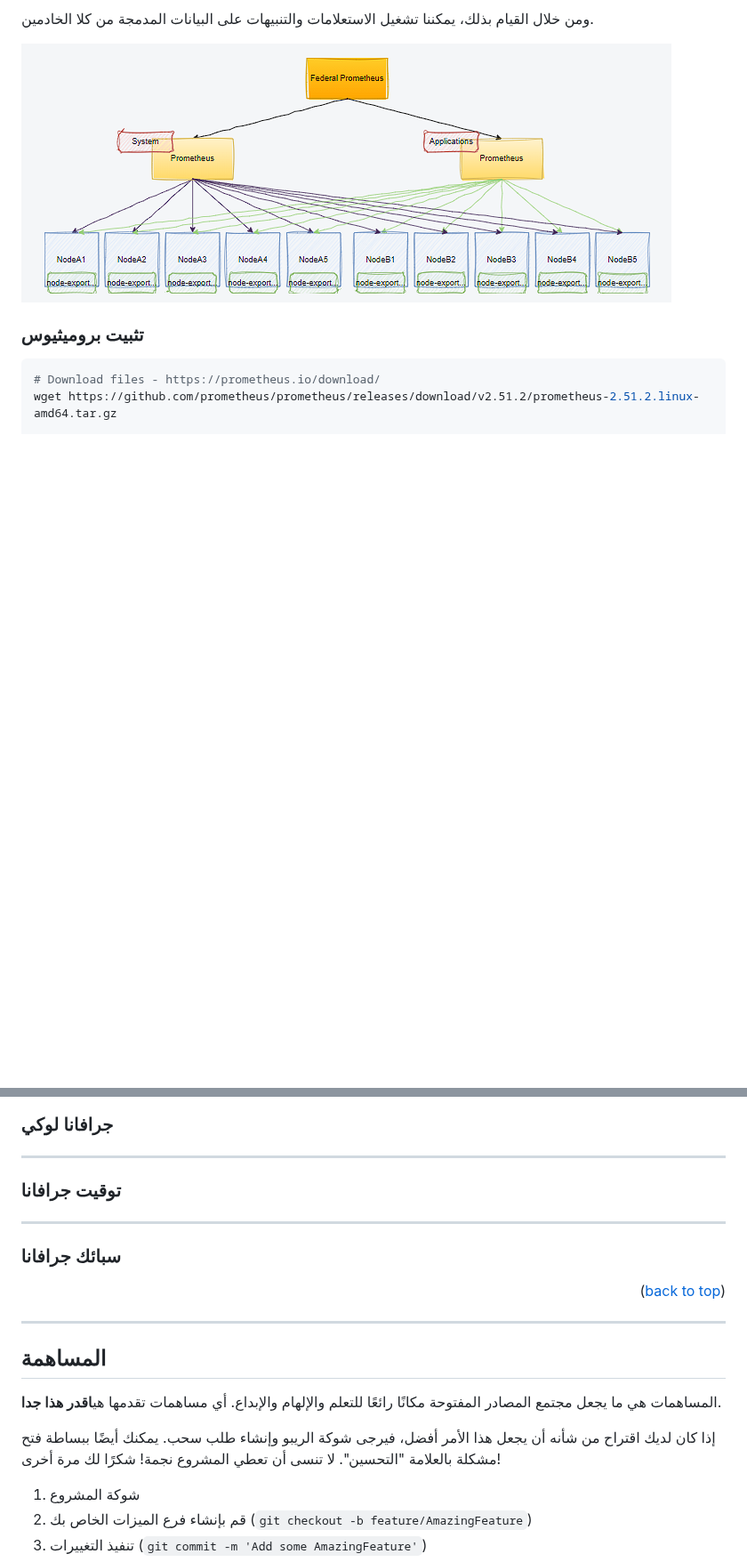
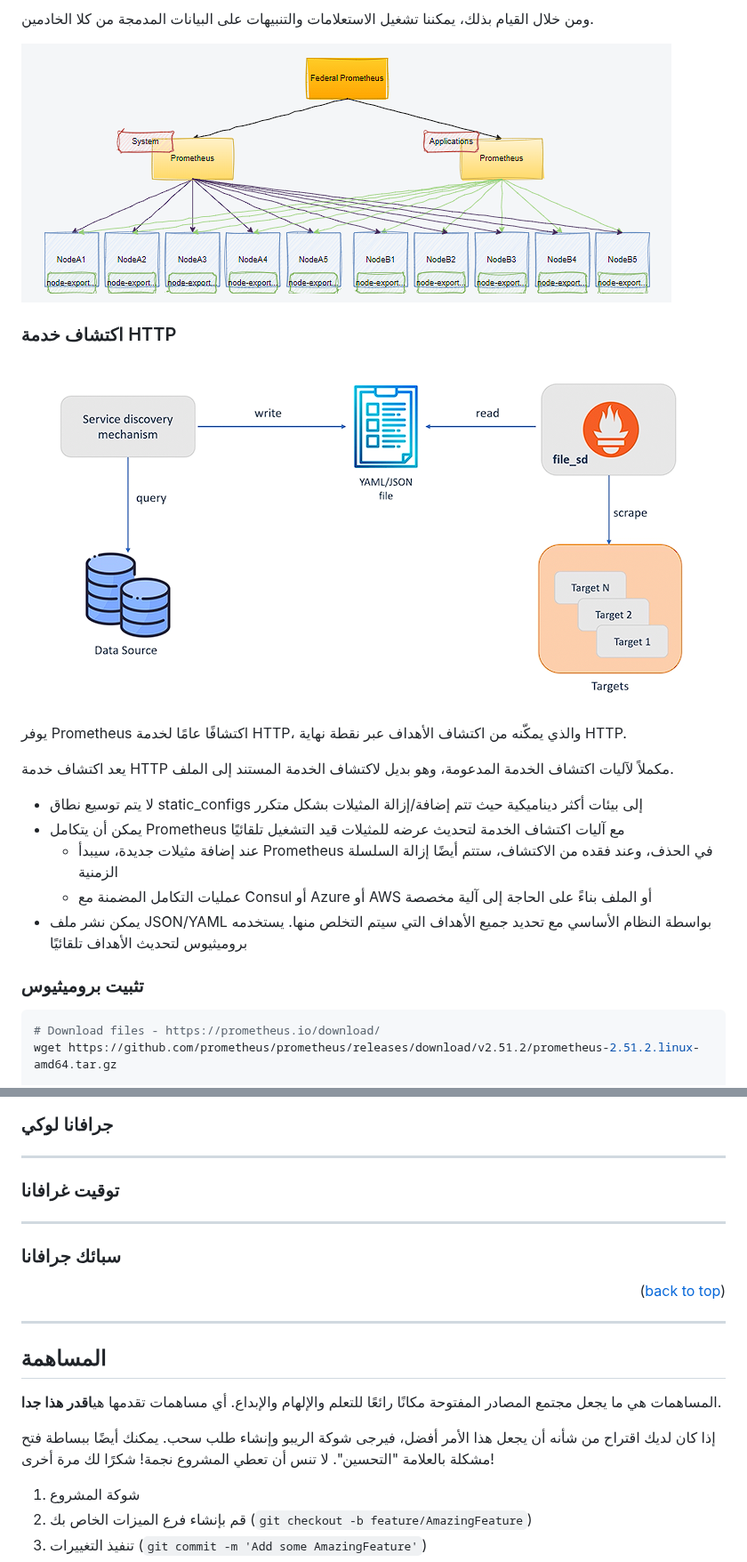
Before and after one commit to marcossilvestrini/learning-observability, a Markdown page: README.ar.md, 2 parts joined by grey strips. Shown at 89% size. Rendered like a GitHub page; blank space fills up the shorter version.

Commit message:
docs: Added README."ar".md translation via https://github.com/dephraiim/translate-readme

```diff
--- a/README.ar.md
+++ b/README.ar.md
@@ -284,6 +284,20 @@ api_http_requests_total{method="POST", handler="/messages"}
 ومن خلال القيام بذلك، يمكننا تشغيل الاستعلامات والتنبيهات على البيانات المدمجة من كلا الخادمين.
 
 ![cross-service-federation](images/cross-service-federation.png)
+
+### اكتشاف خدمة HTTP
+
+![http_sd](images/http_sd.png)
+
+يوفر Prometheus اكتشافًا عامًا لخدمة HTTP، والذي يمكّنه من اكتشاف الأهداف عبر نقطة نهاية HTTP.
+
+يعد اكتشاف خدمة HTTP مكملاً لآليات اكتشاف الخدمة المدعومة، وهو بديل لاكتشاف الخدمة المستند إلى الملف.
+
+-   لا يتم توسيع نطاق static_configs إلى بيئات أكثر ديناميكية حيث تتم إضافة/إزالة المثيلات بشكل متكرر
+-   يمكن أن يتكامل Prometheus مع آليات اكتشاف الخدمة لتحديث عرضه للمثيلات قيد التشغيل تلقائيًا
+    -   عند إضافة مثيلات جديدة، سيبدأ Prometheus في الحذف، وعند فقده من الاكتشاف، ستتم أيضًا إزالة السلسلة الزمنية
+    -   عمليات التكامل المضمنة مع Consul أو Azure أو AWS أو الملف بناءً على الحاجة إلى آلية مخصصة
+-   يمكن نشر ملف JSON/YAML بواسطة النظام الأساسي مع تحديد جميع الأهداف التي سيتم التخلص منها. يستخدمه بروميثيوس لتحديث الأهداف تلقائيًا
 
 ### تثبيت بروميثيوس
 
@@ -552,7 +568,7 @@ http://192.168.0.130:8081
 
 * * *
 
-### توقيت جرافانا
+### توقيت غرافانا
 
 * * *
 
@@ -569,7 +585,7 @@ http://192.168.0.130:8081
 المساهمات هي ما يجعل مجتمع المصادر المفتوحة مكانًا رائعًا للتعلم والإلهام والإبداع. أي مساهمات تقدمها هي**اقدر هذا جدا**.
 
 إذا كان لديك اقتراح من شأنه أن يجعل هذا الأمر أفضل، فيرجى شوكة الريبو وإنشاء طلب سحب. يمكنك أيضًا ببساطة فتح مشكلة بالعلامة "التحسين".
-لا تنسى أن تعطي المشروع نجمة! شكرًا لك مرة أخرى!
+لا تنس أن تعطي المشروع نجمة! شكرًا لك مرة أخرى!
 
 1.  شوكة المشروع
 2.  قم بإنشاء فرع الميزات الخاص بك (`git checkout -b feature/AmazingFeature`)
```
Also changed, not shown: other parts of README.ar.md (+8 -5 lines).
